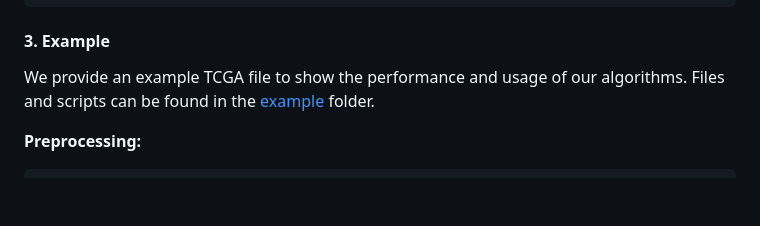
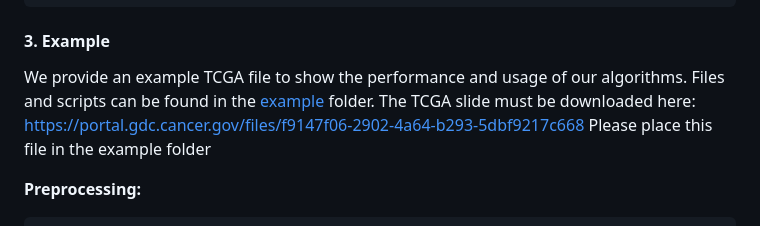
Before and after one commit to TIO-IKIM/CellViT, a Markdown page: README.md, the part around the change. GitHub-like rendering; blank space fills up the shorter version.

````diff
--- a/README.md
+++ b/README.md
@@ -290,6 +290,8 @@ arguments:
 #### 3. Example
 We provide an example TCGA file to show the performance and usage of our algorithms.
 Files and scripts can be found in the [example](example) folder.
+The TCGA slide must be downloaded here: https://portal.gdc.cancer.gov/files/f9147f06-2902-4a64-b293-5dbf9217c668
+Please place this file in the example folder
 
 **Preprocessing:**
 ```bash
````
